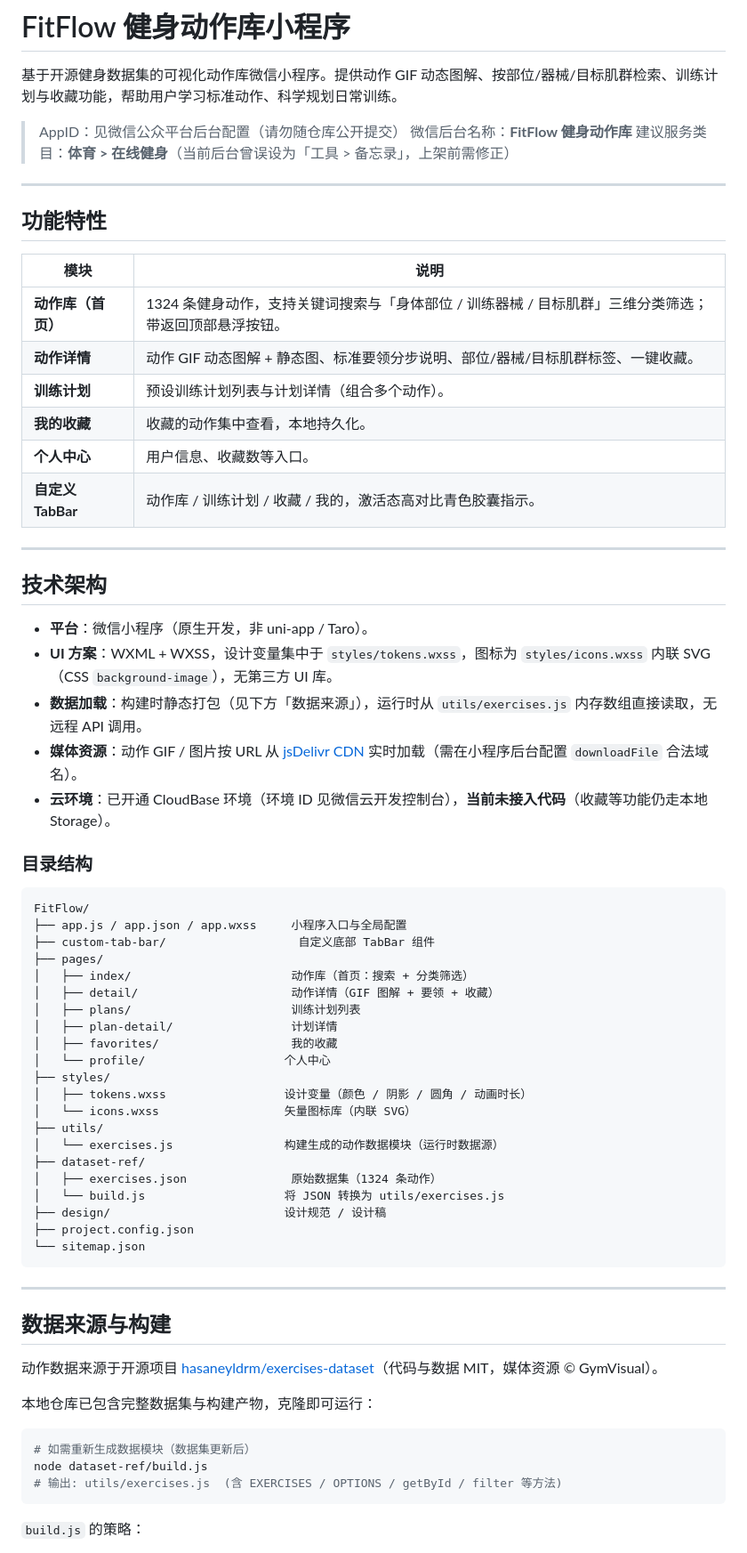
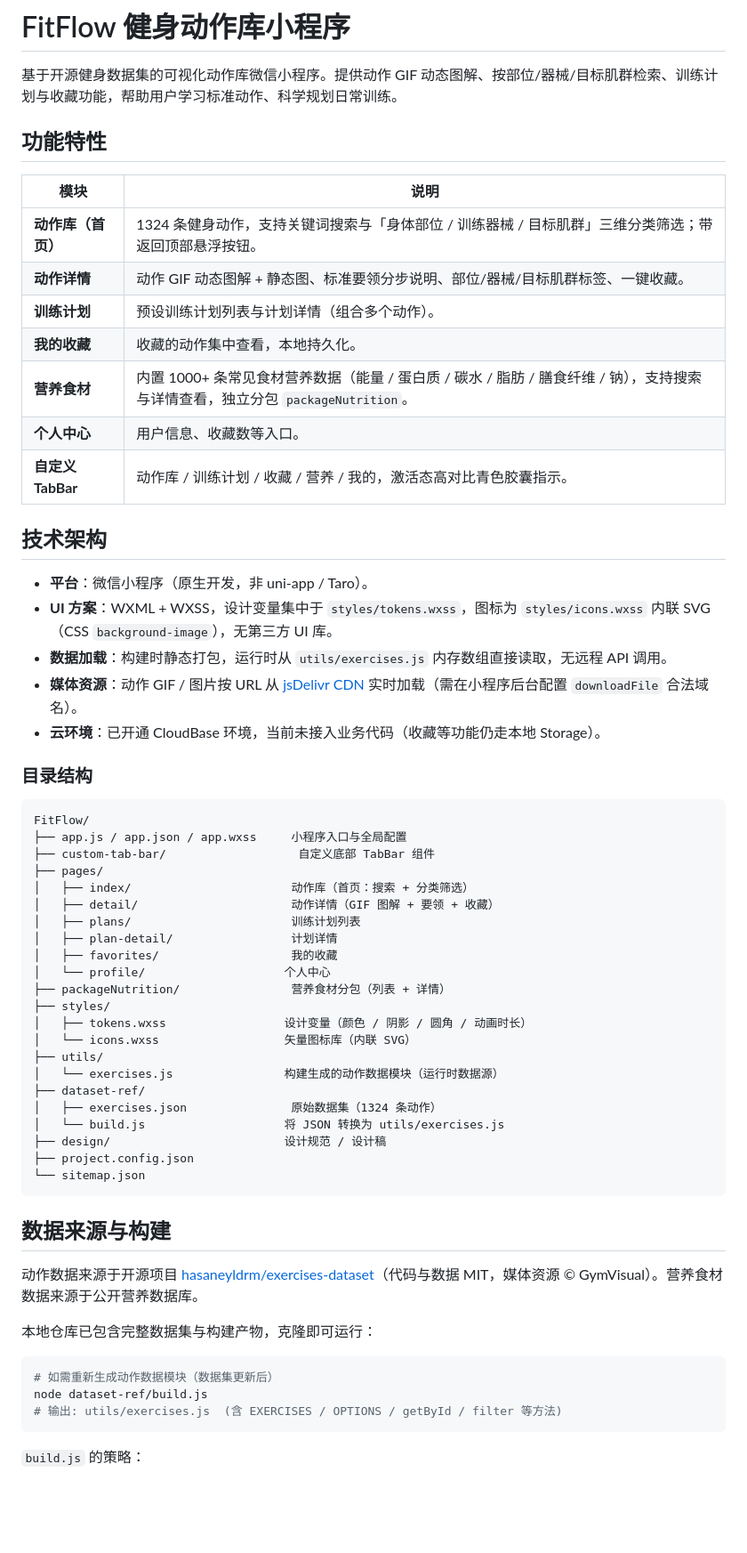
Before and after one commit to xyyipiantian/FonePower, a Markdown page: README.md, the part around one of its changes. Shown at 89% size. Drawn GitHub-style; blank space fills up the shorter version.

````diff
--- a/README.md
+++ b/README.md
@@ -1,12 +1,6 @@
 # FitFlow 健身动作库小程序
 
 基于开源健身数据集的可视化动作库微信小程序。提供动作 GIF 动态图解、按部位/器械/目标肌群检索、训练计划与收藏功能，帮助用户学习标准动作、科学规划日常训练。
-
-> AppID：见微信公众平台后台配置（请勿随仓库公开提交）
-> 微信后台名称：**FitFlow 健身动作库**
-> 建议服务类目：**体育 > 在线健身**（当前后台曾误设为「工具 > 备忘录」，上架前需修正）
-
----
 
 ## 功能特性
 
@@ -16,18 +10,17 @@
 | **动作详情** | 动作 GIF 动态图解 + 静态图、标准要领分步说明、部位/器械/目标肌群标签、一键收藏。 |
 | **训练计划** | 预设训练计划列表与计划详情（组合多个动作）。 |
 | **我的收藏** | 收藏的动作集中查看，本地持久化。 |
+| **营养食材** | 内置 1000+ 条常见食材营养数据（能量 / 蛋白质 / 碳水 / 脂肪 / 膳食纤维 / 钠），支持搜索与详情查看，独立分包 `packageNutrition`。 |
 | **个人中心** | 用户信息、收藏数等入口。 |
-| **自定义 TabBar** | 动作库 / 训练计划 / 收藏 / 我的，激活态高对比青色胶囊指示。 |
-
----
+| **自定义 TabBar** | 动作库 / 训练计划 / 收藏 / 营养 / 我的，激活态高对比青色胶囊指示。 |
 
 ## 技术架构
 
 - **平台**：微信小程序（原生开发，非 uni-app / Taro）。
 - **UI 方案**：WXML + WXSS，设计变量集中于 `styles/tokens.wxss`，图标为 `styles/icons.wxss` 内联 SVG（CSS `background-image`），无第三方 UI 库。
-- **数据加载**：构建时静态打包（见下方「数据来源」），运行时从 `utils/exercises.js` 内存数组直接读取，无远程 API 调用。
+- **数据加载**：构建时静态打包，运行时从 `utils/exercises.js` 内存数组直接读取，无远程 API 调用。
 - **媒体资源**：动作 GIF / 图片按 URL 从 [jsDelivr CDN](https://cdn.jsdelivr.net/gh/hasaneyldrm/exercises-dataset@main/) 实时加载（需在小程序后台配置 `downloadFile` 合法域名）。
-- **云环境**：已开通 CloudBase 环境（环境 ID 见微信云开发控制台），**当前未接入代码**（收藏等功能仍走本地 Storage）。
+- **云环境**：已开通 CloudBase 环境，当前未接入业务代码（收藏等功能仍走本地 Storage）。
 
 ### 目录结构
 
@@ -42,6 +35,7 @@ FitFlow/
 │   ├── plan-detail/                 计划详情
 │   ├── favorites/                   我的收藏
 │   └── profile/                    个人中心
+├── packageNutrition/                营养食材分包（列表 + 详情）
 ├── styles/
 │   ├── tokens.wxss                 设计变量（颜色 / 阴影 / 圆角 / 动画时长）
 │   └── icons.wxss                  矢量图标库（内联 SVG）
@@ -55,16 +49,14 @@ FitFlow/
 └── sitemap.json
 ```
 
----
-
 ## 数据来源与构建
 
-动作数据来源于开源项目 [hasaneyldrm/exercises-dataset](https://github.com/hasaneyldrm/exercises-dataset)（代码与数据 MIT，媒体资源 © GymVisual）。
+动作数据来源于开源项目 [hasaneyldrm/exercises-dataset](https://github.com/hasaneyldrm/exercises-dataset)（代码与数据 MIT，媒体资源 © GymVisual）。营养食材数据来源于公开营养数据库。
 
 本地仓库已包含完整数据集与构建产物，克隆即可运行：
 
 ```bash
-# 如需重新生成数据模块（数据集更新后）
+# 如需重新生成动作数据模块（数据集更新后）
 node dataset-ref/build.js
 # 输出: utils/exercises.js  (含 EXERCISES / OPTIONS / getById / filter 等方法)
 ```
````
Also changed, not shown: other parts of README.md (+12 -13 lines).
